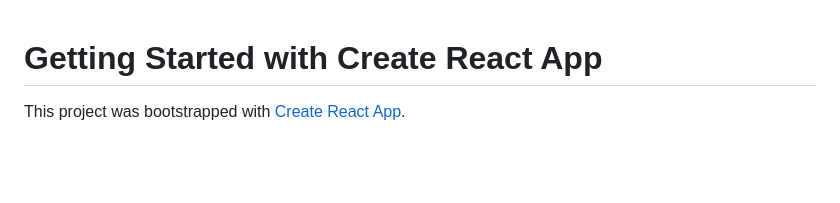
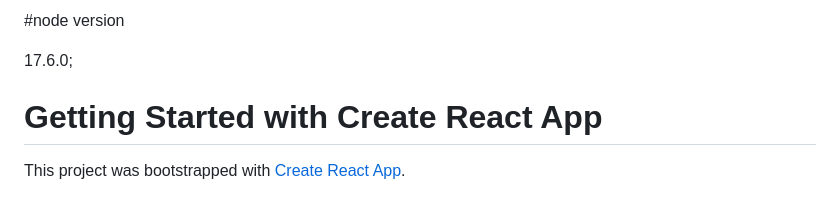
Before and after one commit to Liyanamanasampath/Nuwan--EraBizSolutions, a Markdown page: front-end/README.md, the part around the change. Rendered like a GitHub page; blank space fills up the shorter version.

```diff
--- a/front-end/README.md
+++ b/front-end/README.md
@@ -1,3 +1,7 @@
+#node version
+
+17.6.0;
+
 # Getting Started with Create React App
 
 This project was bootstrapped with [Create React App](https://github.com/facebook/create-react-app).
```
